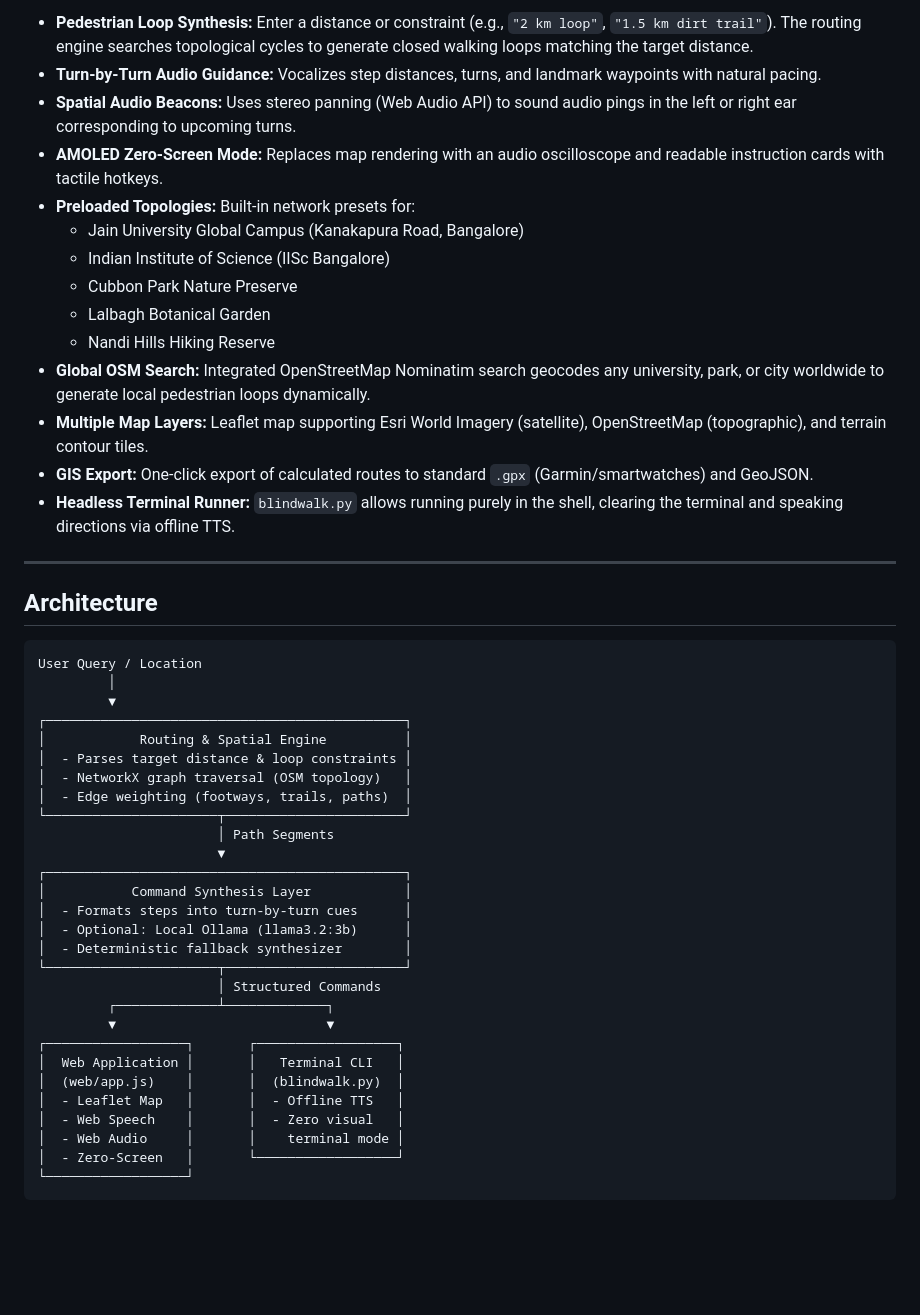
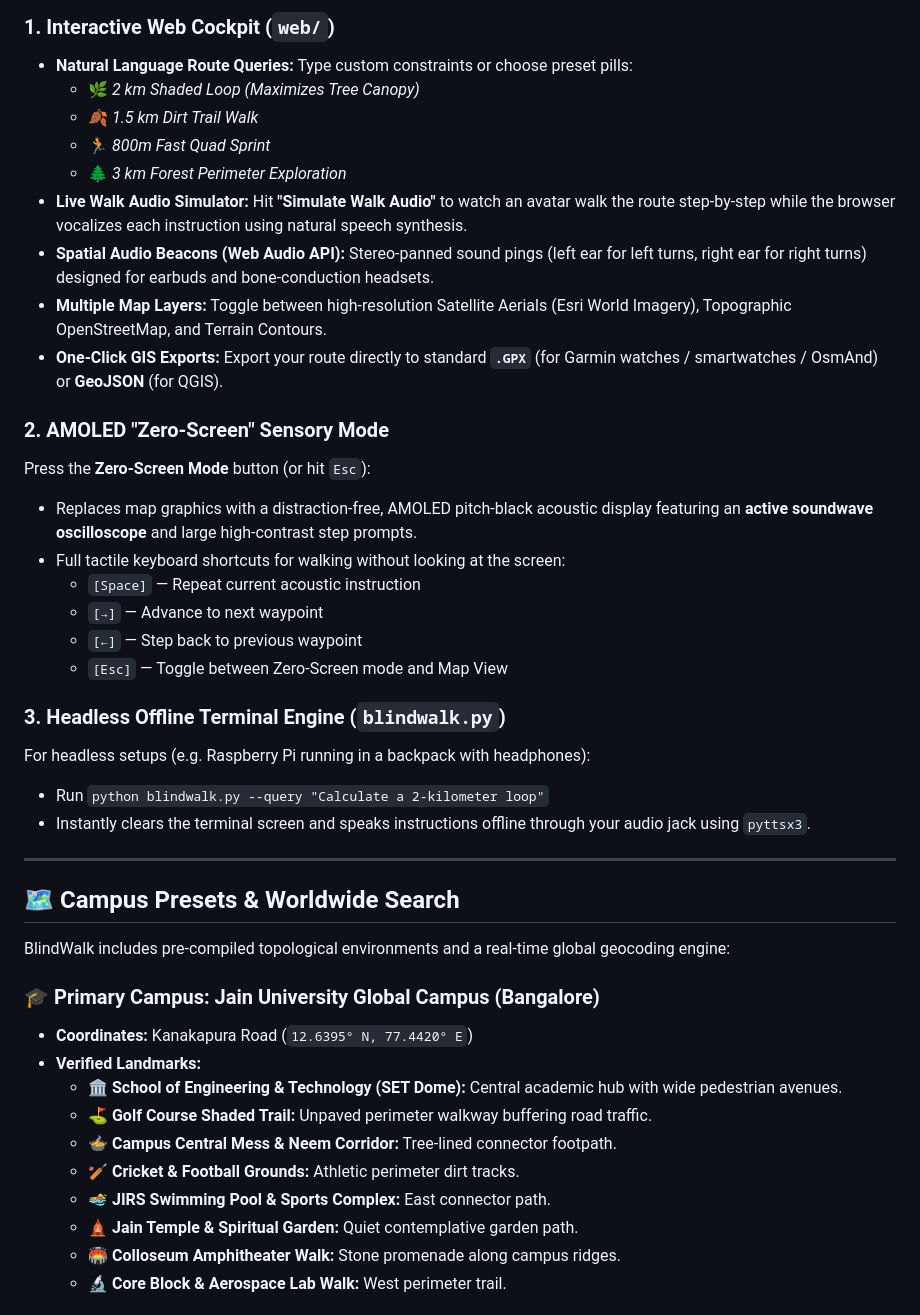
Before and after one commit to sharan-s-dev/blind-walk, a Markdown page: README.md, the part around one of its changes. GitHub-like rendering; blank space fills up the shorter version.

Commit message:
docs: polish README with authentic college background, Hacktoberfest context, and full architecture

````diff
--- a/README.md
+++ b/README.md
@@ -38,49 +40,44 @@ Standard map applications (Google Maps, Apple Maps) are designed around visual d
 
-- **Pedestrian Loop Synthesis:** Enter a distance or constraint (e.g., `"2 km loop"`, `"1.5 km dirt trail"`). The routing engine searches topological cycles to generate closed walking loops matching the target distance.
-- **Turn-by-Turn Audio Guidance:** Vocalizes step distances, turns, and landmark waypoints with natural pacing.
-- **Spatial Audio Beacons:** Uses stereo panning (Web Audio API) to sound audio pings in the left or right ear corresponding to upcoming turns.
-- **AMOLED Zero-Screen Mode:** Replaces map rendering with an audio oscilloscope and readable instruction cards with tactile hotkeys.
-- **Preloaded Topologies:** Built-in network presets for:
-  - Jain University Global Campus (Kanakapura Road, Bangalore)
-  - Indian Institute of Science (IISc Bangalore)
-  - Cubbon Park Nature Preserve
-  - Lalbagh Botanical Garden
-  - Nandi Hills Hiking Reserve
-- **Global OSM Search:** Integrated OpenStreetMap Nominatim search geocodes any university, park, or city worldwide to generate local pedestrian loops dynamically.
-- **Multiple Map Layers:** Leaflet map supporting Esri World Imagery (satellite), OpenStreetMap (topographic), and terrain contour tiles.
-- **GIS Export:** One-click export of calculated routes to standard `.gpx` (Garmin/smartwatches) and GeoJSON.
-- **Headless Terminal Runner:** `blindwalk.py` allows running purely in the shell, clearing the terminal and speaking directions via offline TTS.
+### 1. Interactive Web Cockpit (`web/`)
+- **Natural Language Route Queries:** Type custom constraints or choose preset pills:
+  - 🌿 *2 km Shaded Loop (Maximizes Tree Canopy)*
+  - 🍂 *1.5 km Dirt Trail Walk*
+  - 🏃 *800m Fast Quad Sprint*
+  - 🌲 *3 km Forest Perimeter Exploration*
+- **Live Walk Audio Simulator:** Hit **"Simulate Walk Audio"** to watch an avatar walk the route step-by-step while the browser vocalizes each instruction using natural speech synthesis.
+- **Spatial Audio Beacons (Web Audio API):** Stereo-panned sound pings (left ear for left turns, right ear for right turns) designed for earbuds and bone-conduction headsets.
+- **Multiple Map Layers:** Toggle between high-resolution Satellite Aerials (Esri World Imagery), Topographic OpenStreetMap, and Terrain Contours.
+- **One-Click GIS Exports:** Export your route directly to standard **`.GPX`** (for Garmin watches / smartwatches / OsmAnd) or **GeoJSON** (for QGIS).
+
+### 2. AMOLED "Zero-Screen" Sensory Mode
+Press the **Zero-Screen Mode** button (or hit `Esc`):
+- Replaces map graphics with a distraction-free, AMOLED pitch-black acoustic display featuring an **active soundwave oscilloscope** and large high-contrast step prompts.
+- Full tactile keyboard shortcuts for walking without looking at the screen:
+  - `[Space]` — Repeat current acoustic instruction
+  - `[→]` — Advance to next waypoint
+  - `[←]` — Step back to previous waypoint
+  - `[Esc]` — Toggle between Zero-Screen mode and Map View
+
+### 3. Headless Offline Terminal Engine (`blindwalk.py`)
+For headless setups (e.g. Raspberry Pi running in a backpack with headphones):
+- Run `python blindwalk.py --query "Calculate a 2-kilometer loop"`
+- Instantly clears the terminal screen and speaks instructions offline through your audio jack using `pyttsx3`.
 
 ---
 
-## Architecture
+## 🗺️ Campus Presets & Worldwide Search
 
-```
-User Query / Location
-         │
-         ▼
-┌──────────────────────────────────────────────┐
-│            Routing & Spatial Engine          │
-│  - Parses target distance & loop constraints │
-│  - NetworkX graph traversal (OSM topology)   │
-│  - Edge weighting (footways, trails, paths)  │
-└──────────────────────┬───────────────────────┘
-                       │ Path Segments
-                       ▼
-┌──────────────────────────────────────────────┐
-│           Command Synthesis Layer            │
-│  - Formats steps into turn-by-turn cues      │
-│  - Optional: Local Ollama (llama3.2:3b)      │
-│  - Deterministic fallback synthesizer        │
-└──────────────────────┬───────────────────────┘
-                       │ Structured Commands
-         ┌─────────────┴─────────────┐
-         ▼                           ▼
-┌──────────────────┐       ┌──────────────────┐
-│  Web Application │       │   Terminal CLI   │
-│  (web/app.js)    │       │  (blindwalk.py)  │
-│  - Leaflet Map   │       │  - Offline TTS   │
-│  - Web Speech    │       │  - Zero visual   │
-│  - Web Audio     │       │    terminal mode │
-│  - Zero-Screen   │       └──────────────────┘
-└──────────────────┘
+BlindWalk includes pre-compiled topological environments and a real-time global geocoding engine:
+
+### 🎓 Primary Campus: Jain University Global Campus (Bangalore)
+- **Coordinates:** Kanakapura Road (`12.6395° N, 77.4420° E`)
+- **Verified Landmarks:**
+  - 🏛️ **School of Engineering & Technology (SET Dome):** Central academic hub with wide pedestrian avenues.
+  - ⛳ **Golf Course Shaded Trail:** Unpaved perimeter walkway buffering road traffic.
+  - 🍲 **Campus Central Mess & Neem Corridor:** Tree-lined connector footpath.
+  - 🏏 **Cricket & Football Grounds:** Athletic perimeter dirt tracks.
+  - 🏊 **JIRS Swimming Pool & Sports Complex:** East connector path.
+  - 🛕 **Jain Temple & Spiritual Garden:** Quiet contemplative garden path.
+  - 🏟️ **Colloseum Amphitheater Walk:** Stone promenade along campus ridges.
+  - 🔬 **Core Block & Aerospace Lab Walk:** West perimeter trail.
+
````
Also changed, not shown: other parts of README.md (+134 -94 lines).
